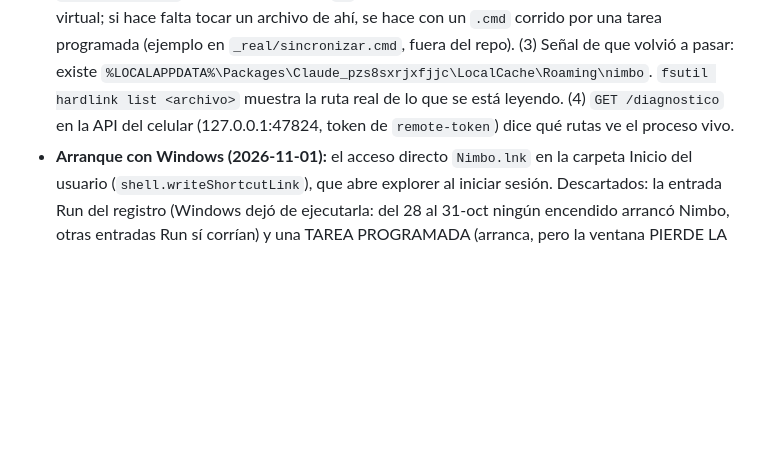
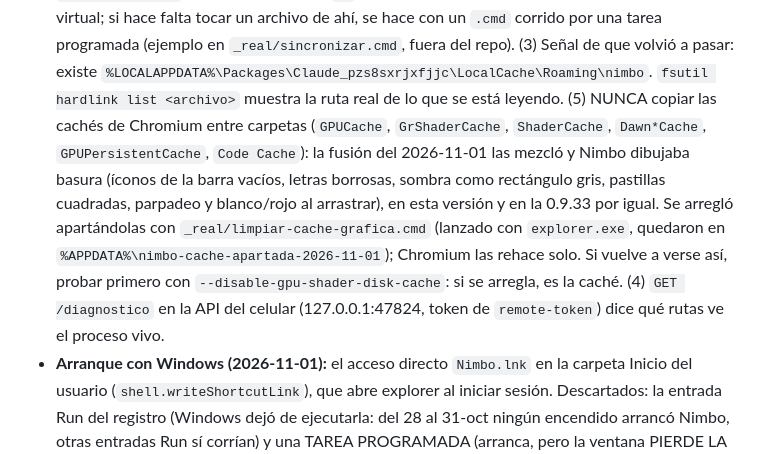
Before and after one commit to FedericoChalaca/nimbo, a Markdown page: CLAUDE.md, the part around the change. Drawn GitHub-style; blank space fills up the shorter version.

Commit message:
CLAUDE.md: la cache de la grafica mezclada al fusionar carpetas era la que dibujaba basura
Co-Authored-By: Claude Opus 5.5 <noreply@anthropic.com>

```diff
--- a/CLAUDE.md
+++ b/CLAUDE.md
@@ -23,7 +23,11 @@ imboNimbo-inicio.lnk.bak); quedan el del escritorio y el del menú Inicio.
   "Probar cambios"). (2) NUNCA escribir en `%APPDATA%\nimbo` desde la terminal (ni `cp`, ni Node, ni PowerShell): volvería a crear la copia
   virtual; si hace falta tocar un archivo de ahí, se hace con un `.cmd` corrido por una tarea programada (ejemplo en `_real/sincronizar.cmd`, fuera del repo).
   (3) Señal de que volvió a pasar: existe `%LOCALAPPDATA%\Packages\Claude_pzs8sxrjxfjjc\LocalCache\Roaming\nimbo`. `fsutil hardlink list <archivo>` muestra la
-  ruta real de lo que se está leyendo. (4) `GET /diagnostico` en la API del celular (127.0.0.1:47824, token de `remote-token`) dice qué rutas ve el proceso vivo.
+  ruta real de lo que se está leyendo. (5) NUNCA copiar las cachés de Chromium entre carpetas (`GPUCache`, `GrShaderCache`, `ShaderCache`, `Dawn*Cache`,
+  `GPUPersistentCache`, `Code Cache`): la fusión del 2026-11-01 las mezcló y Nimbo dibujaba basura (íconos de la barra vacíos, letras borrosas, sombra como
+  rectángulo gris, pastillas cuadradas, parpadeo y blanco/rojo al arrastrar), en esta versión y en la 0.9.33 por igual. Se arregló apartándolas con
+  `_real/limpiar-cache-grafica.cmd` (lanzado con `explorer.exe`, quedaron en `%APPDATA%\nimbo-cache-apartada-2026-11-01`); Chromium las rehace solo. Si vuelve
+  a verse así, probar primero con `--disable-gpu-shader-disk-cache`: si se arregla, es la caché. (4) `GET /diagnostico` en la API del celular (127.0.0.1:47824, token de `remote-token`) dice qué rutas ve el proceso vivo.
 - **Arranque con Windows (2026-11-01):** el acceso directo `Nimbo.lnk` en la carpeta Inicio del usuario (`shell.writeShortcutLink`), que abre explorer al
   iniciar sesión. Descartados: la entrada Run del registro (Windows dejó de ejecutarla: del 28 al 31-oct ningún encendido arrancó Nimbo, otras entradas Run sí
   corrían) y una TAREA PROGRAMADA (arranca, pero la ventana PIERDE LA TRANSPARENCIA: rectángulo oscuro, pastillas cuadradas, rojo al arrastrar; Federico lo vio
```
